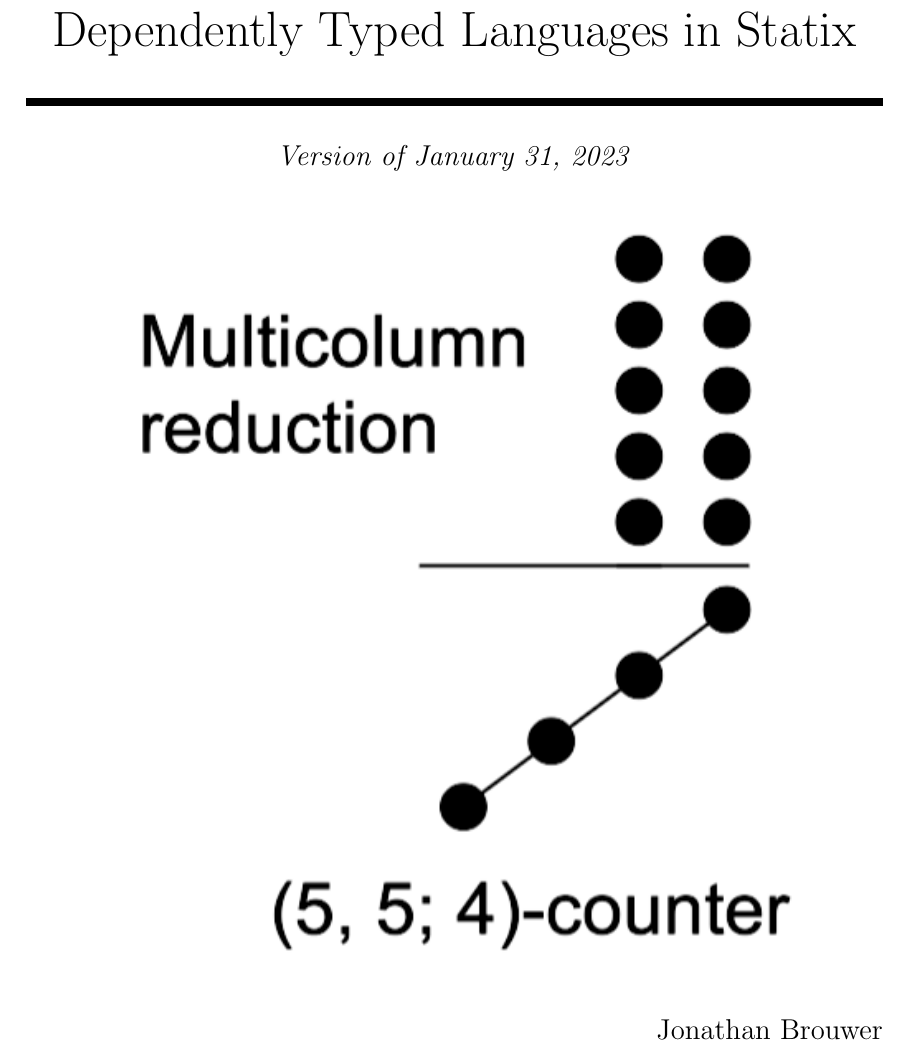
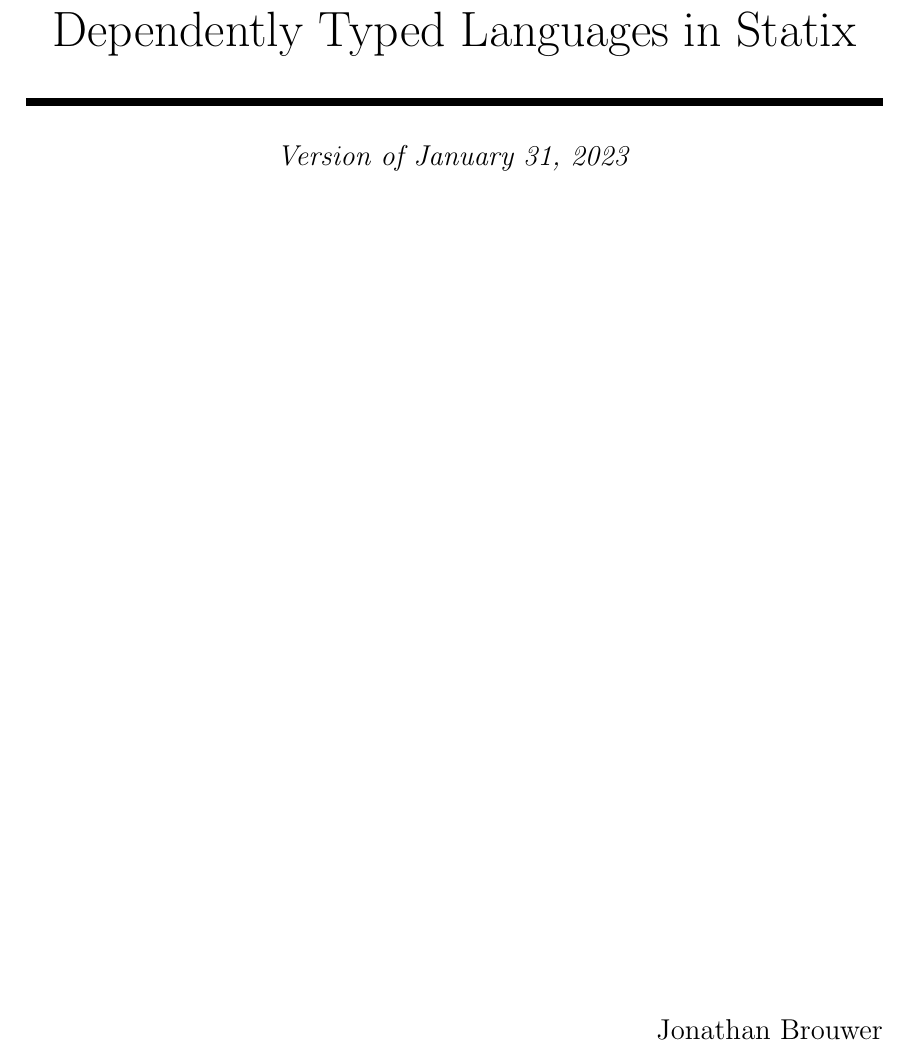
Before and after one commit to JonathanBrouwer/master-thesis, a LaTeX thesis (paper-thesis/document.tex): part of page 1 of 54, cut so that both start at the same text. Compiled offline with pdfLaTeX.

Commit message:
Remove cover picture for now

```diff
--- a/paper-thesis/document.tex
+++ b/paper-thesis/document.tex
@@ -46,7 +46,7 @@
 \authoremail{\url{j.t.brouwer@student.tudelft.nl}}
 \birthplace{Sneek, the Netherlands}
 \studentid{4956761}
-\coverpicture{\includegraphics[width=13cm]{./img/cover.png}}
+\coverpicture{}
 \colophon{\noindent
 	\copyright{} \the\year{} \: \theauthor. \\[1em]
 	The source code for this thesis can be found online: \\
```
Also changed, not shown: paper-thesis/document.pdf.
